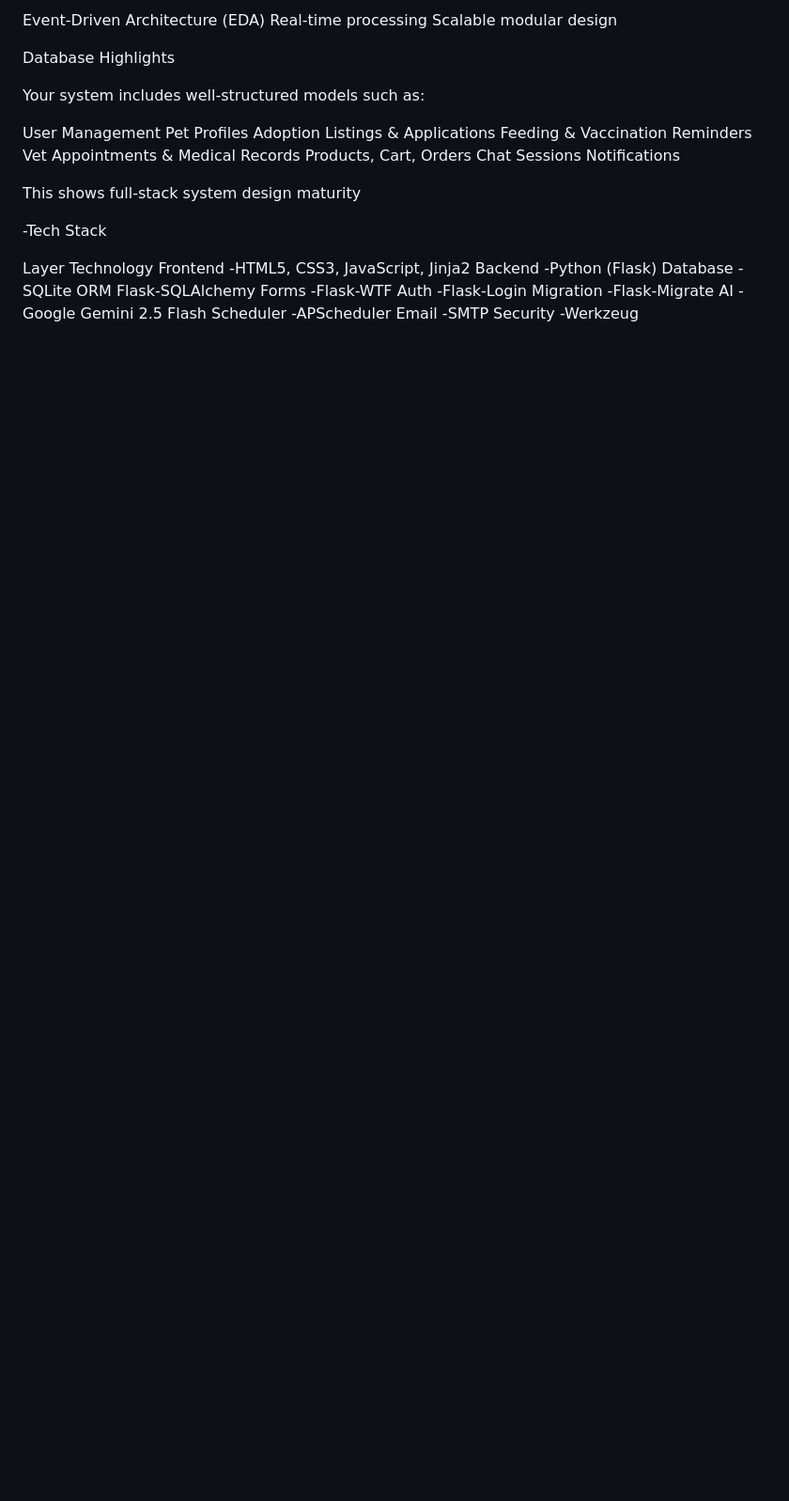
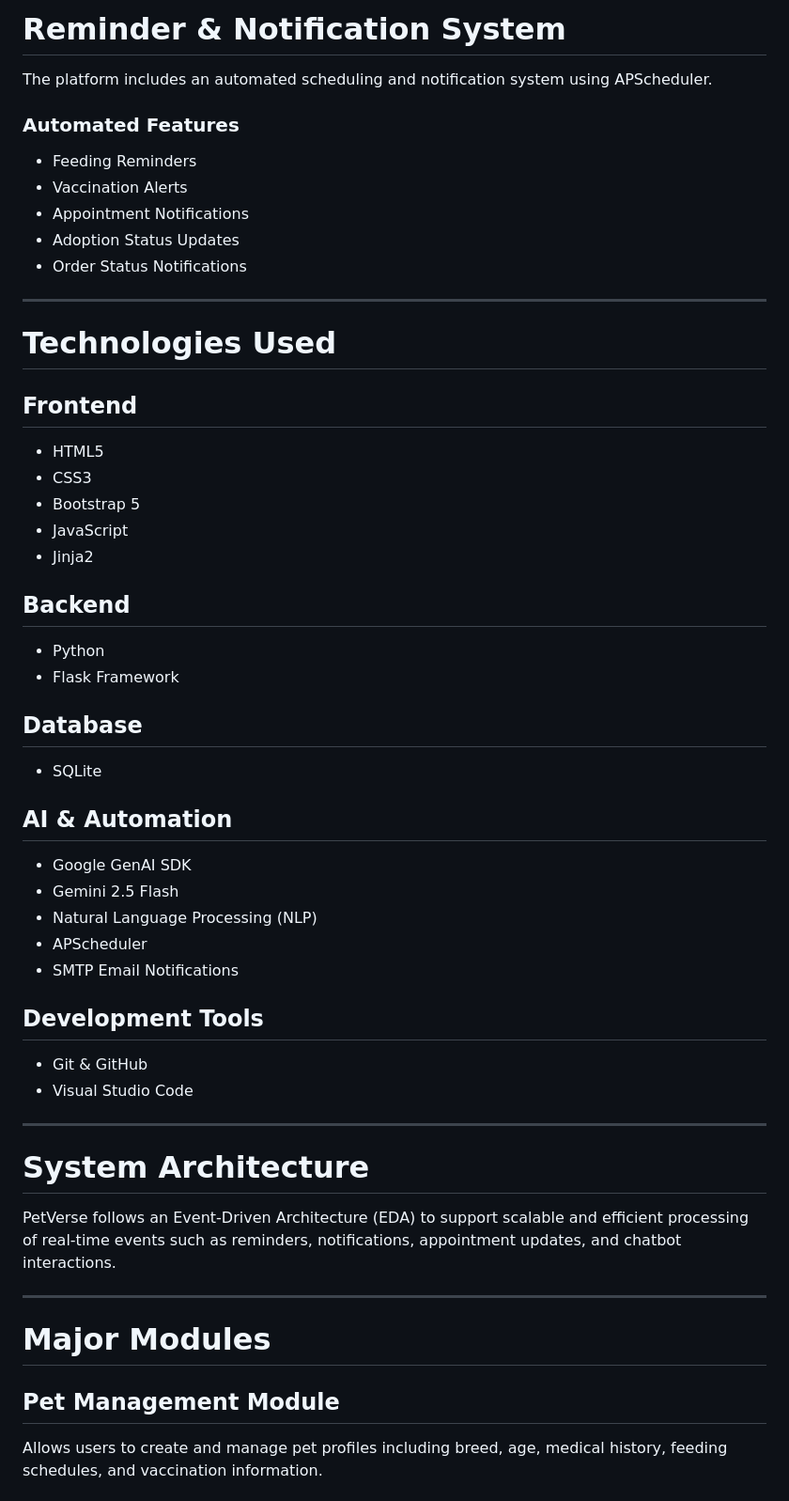
Before and after one commit to webcrt/PetVerse, a Markdown page: README.md, the part around one of its changes. Shown at 94% size. GitHub-like rendering; blank space fills up the shorter version.

```diff
--- a/README.md
+++ b/README.md
@@ -74,34 +76,61 @@ Email notifications via SMTP
 
-Event-Driven Architecture (EDA)
-Real-time processing
-Scalable modular design
+# Reminder & Notification System
 
-Database Highlights
+The platform includes an automated scheduling and notification system using APScheduler.
 
-Your system includes well-structured models such as:
+### Automated Features
 
-User Management
-Pet Profiles
-Adoption Listings & Applications
-Feeding & Vaccination Reminders
-Vet Appointments & Medical Records
-Products, Cart, Orders
-Chat Sessions
-Notifications
+* Feeding Reminders
+* Vaccination Alerts
+* Appointment Notifications
+* Adoption Status Updates
+* Order Status Notifications
 
-This shows full-stack system design maturity
+---
 
--Tech Stack
+# Technologies Used
 
-Layer	Technology
-Frontend	-HTML5, CSS3, JavaScript, Jinja2
-Backend	-Python (Flask)
-Database	-SQLite
-ORM	Flask-SQLAlchemy
-Forms	-Flask-WTF
-Auth	-Flask-Login
-Migration	-Flask-Migrate
-AI	-Google Gemini 2.5 Flash
-Scheduler	-APScheduler
-Email	-SMTP
-Security	-Werkzeug
+## Frontend
+
+* HTML5
+* CSS3
+* Bootstrap 5
+* JavaScript
+* Jinja2
+
+## Backend
+
+* Python
+* Flask Framework
+
+## Database
+
+* SQLite
+
+## AI & Automation
+
+* Google GenAI SDK
+* Gemini 2.5 Flash
+* Natural Language Processing (NLP)
+* APScheduler
+* SMTP Email Notifications
+
+## Development Tools
+
+* Git & GitHub
+* Visual Studio Code
+
+---
+
+# System Architecture
+
+PetVerse follows an Event-Driven Architecture (EDA) to support scalable and efficient processing of real-time events such as reminders, notifications, appointment updates, and chatbot interactions.
+
+---
+
+# Major Modules
+
+## Pet Management Module
+
+Allows users to create and manage pet profiles including breed, age, medical history, feeding schedules, and vaccination information.
+
```
Also changed, not shown: other parts of README.md (+242 -44 lines).
